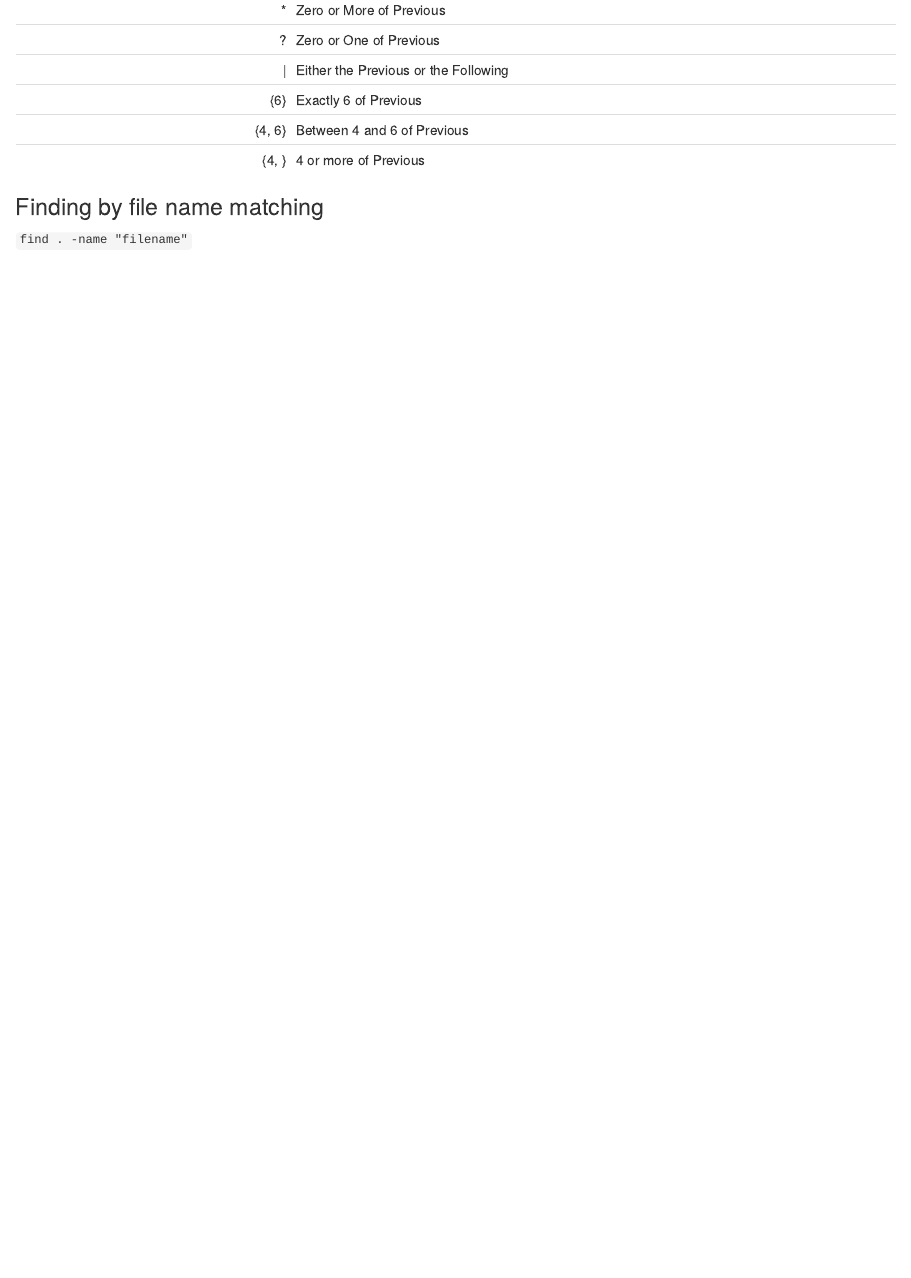
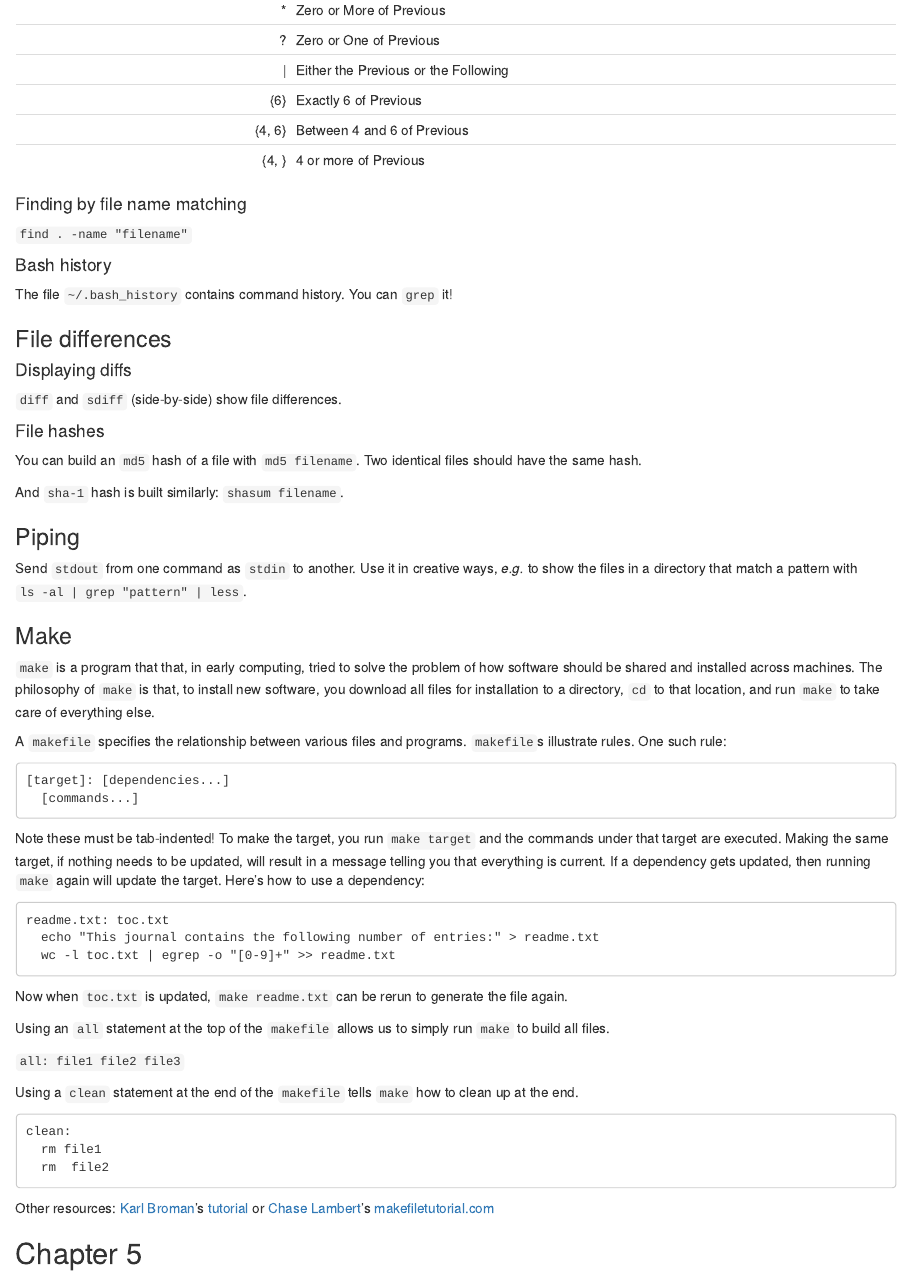
Before and after one commit to ataustin/learning, an R Markdown document (the-unix-workbench/notes.Rmd): the page in a window 1100 px wide, from 1290 px down. Rendered offline with R 4.5, knitr and Pandoc, with nearby package versions.

Commit message:
add notes, unix-workbench ch 4

````diff
--- a/the-unix-workbench/notes.Rmd
+++ b/the-unix-workbench/notes.Rmd
@@ -71,6 +71,68 @@ You display line numbers with `-n` flag.  You search recursively with `-r`.
 |     {4, }     |        4 or more of Previous         |
 
 
-### Finding by file name matching
+#### Finding by file name matching
 
 `find . -name "filename"`
+
+#### Bash history
+
+The file `~/.bash_history` contains command history.  You can `grep` it!
+
+### File differences
+
+#### Displaying diffs
+
+`diff` and `sdiff` (side-by-side) show file differences.
+
+#### File hashes
+
+You can build an `md5` hash of a file with `md5 filename`.  Two identical files should have the same hash.
+
+And `sha-1` hash is built similarly: `shasum filename`.
+
+### Piping
+
+Send `stdout` from one command as `stdin` to another.  Use it in creative ways, _e.g._ to show the files in a directory that match a pattern with `ls -al | grep "pattern" | less`.
+
+### Make
+
+`make` is a program that that, in early computing, tried to solve the problem of how software should be shared and installed across machines.  The philosophy of `make` is that, to install new software, you download all files for installation to a directory, `cd` to that location, and run `make` to take care of everything else.
+
+A `makefile` specifies the relationship between various files and programs.  `makefile`s illustrate rules.  One such rule:
+
+
+```
+[target]: [dependencies...]
+  [commands...]
+```
+
+Note these must be tab-indented!  To make the target, you run `make target` and the commands under that target are executed.  Making the same target, if nothing needs to be updated, will result in a message telling you that everything is current.  If a dependency gets updated, then running `make` again will update the target.  Here's how to use a dependency:
+
+```
+readme.txt: toc.txt
+  echo "This journal contains the following number of entries:" > readme.txt
+  wc -l toc.txt | egrep -o "[0-9]+" >> readme.txt
+```
+
+Now when `toc.txt` is updated, `make readme.txt` can be rerun to generate the file again.
+
+Using an `all` statement at the top of the `makefile` allows us to simply run `make` to build all files.
+
+`all: file1 file2 file3`
+
+Using a `clean` statement at the end of the `makefile` tells `make` how to clean up at the end.
+
+```
+clean:
+  rm file1
+  rm  file2
+```
+
+Other resources:
+[Karl Broman](https://twitter.com/kwbroman)'s
+[tutorial](http://kbroman.org/minimal_make/) or
+[Chase Lambert](http://chaselambda.com)'s
+[makefiletutorial.com](http://makefiletutorial.com)
+
+## Chapter 5
--- /dev/null
+++ b/the-unix-workbench/practice/makefile/dependency.txt
@@ -0,0 +1,7 @@
+this
+is a dependency
+for another file
+and the whole point
+is to count the lines
+and print that line count
+to the other file that gets made
````
Also changed, not shown: the-unix-workbench/practice/makefile/draft_text.txt (added), the-unix-workbench/practice/makefile/readme.txt (added), 2 other files.
